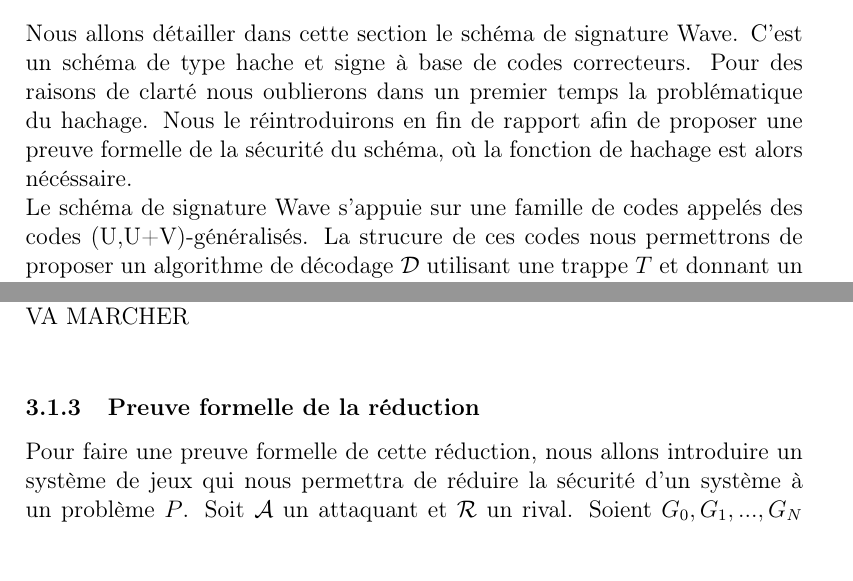
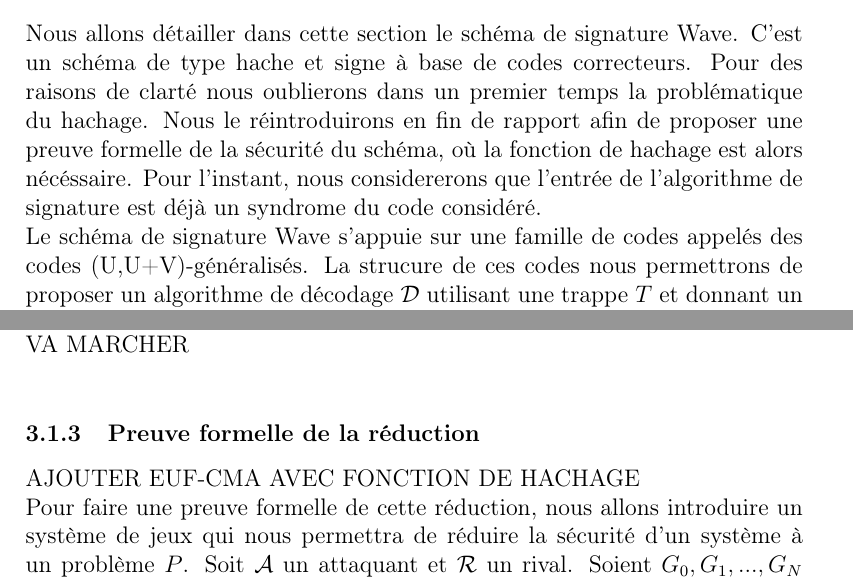
Before and after one commit to evapln/Wave, a LaTeX document (rapport/rapport_wave.tex): two parts of pages 3 and 19 of 23, joined at a grey line, cut so that both start at the same text. Compiled offline with pdfLaTeX.

Commit message:
rapport petites modif

```diff
--- a/rapport/rapport_wave.tex
+++ b/rapport/rapport_wave.tex
@@ -101,7 +101,7 @@ la solution Wave est d'enlever la restriction au mot le plus proche \\
 Nous allons détailler le schéma de signature Wave et détailler sa sécurité. \\
 
 \section{Le schéma de signature Wave}
-Nous allons détailler dans cette section le schéma de signature Wave. C'est un schéma de type hache et signe à base de codes correcteurs. Pour des raisons de clarté nous oublierons dans un premier temps la problématique du hachage. Nous le réintroduirons en fin de rapport afin de proposer une preuve formelle de la sécurité du schéma, où la fonction de hachage est alors nécéssaire. \\
+Nous allons détailler dans cette section le schéma de signature Wave. C'est un schéma de type hache et signe à base de codes correcteurs. Pour des raisons de clarté nous oublierons dans un premier temps la problématique du hachage. Nous le réintroduirons en fin de rapport afin de proposer une preuve formelle de la sécurité du schéma, où la fonction de hachage est alors nécéssaire. Pour l'instant, nous considererons que l'entrée de l'algorithme de signature est déjà un syndrome du code considéré.\\
 Le schéma de signature Wave s'appuie sur une famille de codes appelés des codes (U,U+V)-généralisés. La strucure de ces codes nous permettrons de proposer un algorithme de décodage $\mathcal{D}$ utilisant une trappe $T$ et donnant un avantage par rapport à un algorithme de décodage générique. Ce système s'appuie aussi sur la notion de fonctions GPV en moyenne, que nous détaillerons.
 
 \subsection{La famille de codes (U,U+V)-généralisés}
@@ -725,6 +725,7 @@ EXPLICATION INFORMELLE DE LA REDUCTION, POURQUOI ELLE VA MARCHER \\
 
 
 \subsubsection{Preuve formelle de la réduction}
+AJOUTER EUF-CMA AVEC FONCTION DE HACHAGE \\
 Pour faire une preuve formelle de cette réduction, nous allons introduire un système de jeux qui nous permettra de réduire la sécurité d'un système à un problème $P$. Soit $\mathcal{A}$ un attaquant et $\mathcal{R}$ un rival. Soient $G_0, G_1, ...,G_N$ un ensemble de jeux et soit $\mathbb{P}(G_i)$ la probabilité pour $\mathcal{A}$ de répondre au défi posé par $\mathcal{R}$ pour le jeu $G_i$. $\mathbb{P}(G_0)$ est alors la probabilité de cassé le système considérer et $\mathbb{P}(G_N)$ la probabilité de répondre au problème $P$. \\
 L'idée est de changer pas à pas les jeux $G_0$ à $G_N$ de façon à ce que :
 $$\forall i \in {0,...,N-1}, |\mathbb{P}(G_i)-\mathbb{P}(G_i+1)| \in negl(\lambda) \Longrightarrow |\mathbb{P}(G_0)-\mathbb{P}(G_N)|  \in negl(\lambda)$$
```
Also changed, not shown: rapport/rapport_wave.pdf.
